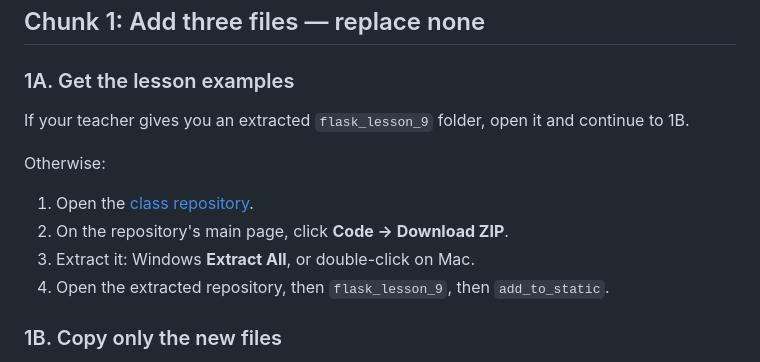
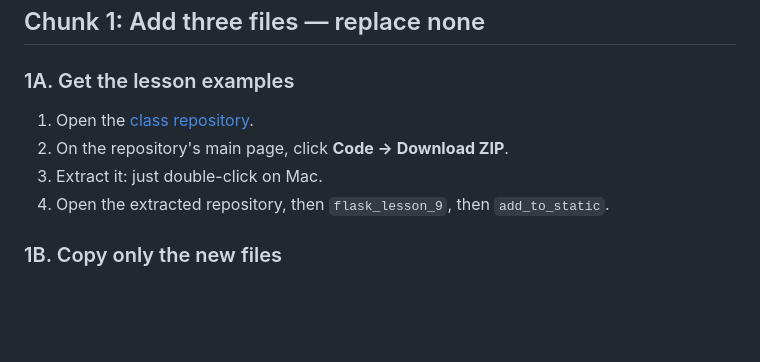
Before and after one commit to bmackenty/26-27-9th-grade, a Markdown page: flask_lesson_9/LESSON_9.md, the part around the change. GitHub-like rendering; blank space fills up the shorter version.

Commit message:
Simplify instructions for lesson examples
Removed unnecessary instructions for opening the extracted folder on Windows.

```diff
--- a/flask_lesson_9/LESSON_9.md
+++ b/flask_lesson_9/LESSON_9.md
@@ -69,13 +69,9 @@ python -m flask --app app run --debug
 
 ### 1A. Get the lesson examples
 
-If your teacher gives you an extracted `flask_lesson_9` folder, open it and continue to 1B.
-
-Otherwise:
-
 1. Open the [class repository](https://github.com/bmackenty/26-27-9th-grade).
 2. On the repository's main page, click **Code → Download ZIP**.
-3. Extract it: Windows **Extract All**, or double-click on Mac.
+3. Extract it: just double-click on Mac.
 4. Open the extracted repository, then `flask_lesson_9`, then `add_to_static`.
 
 ### 1B. Copy only the new files
```
